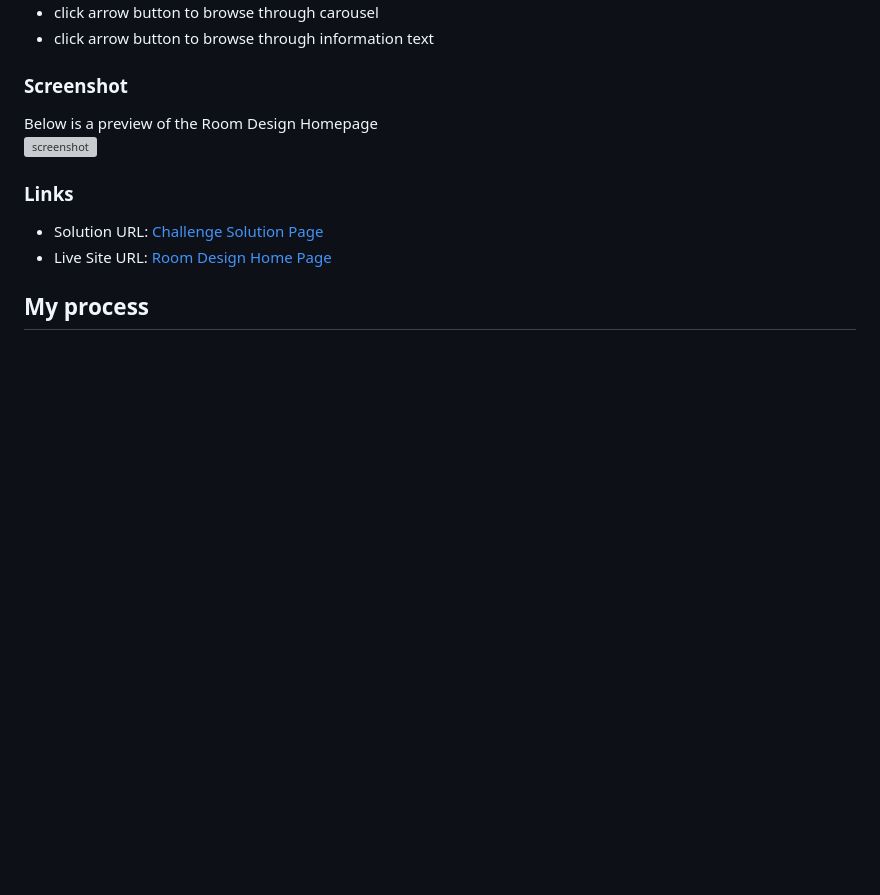
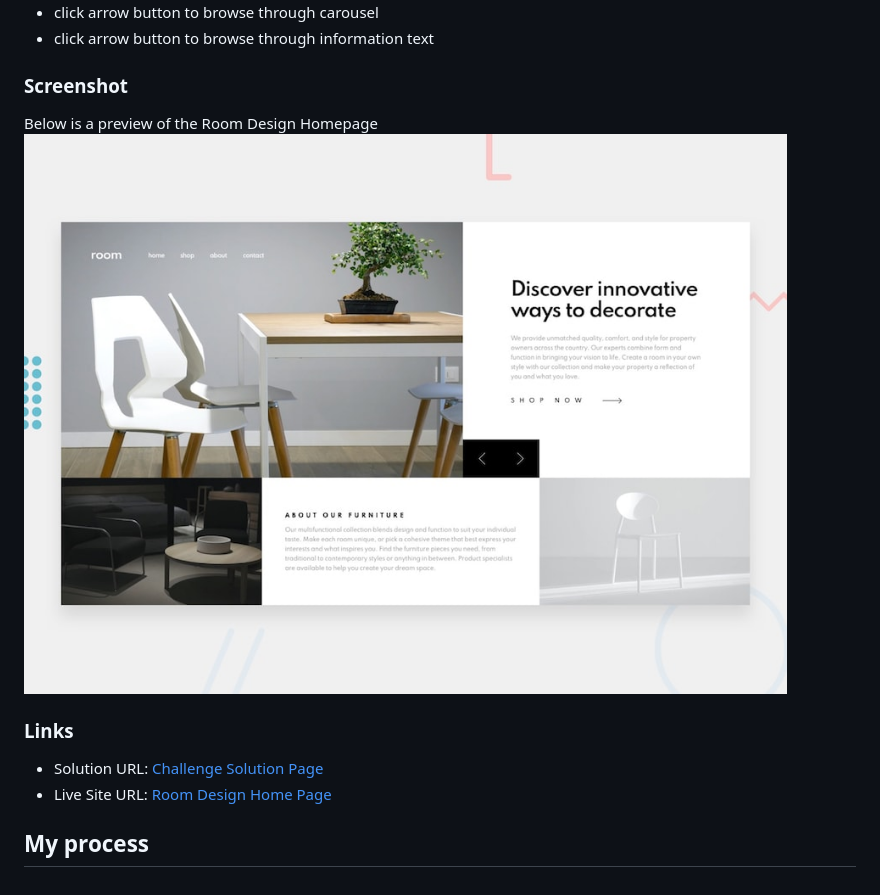
Before and after one commit to babboe1/Room-Design-Homepage, a Markdown page: README.md, the part around the change. Rendered like a GitHub page; pictures changed too: assets/images/desktop/desktop-preview.jpg (added); blank space fills up the shorter version; grey boxes are pictures that could not be loaded.

Commit message:
doc: update READme File

```diff
--- a/README.md
+++ b/README.md
@@ -29,7 +29,7 @@ Users should be able to:
 ### Screenshot
 
 Below is a preview of the Room Design Homepage <br />
-![screenshot](./assets/image/Preview.jpg?raw=true "Preview Image")
+![screenshot](./assets/images/desktop/desktop-preview.jpg?raw=true "Preview Image")
 
 ### Links
 
```
